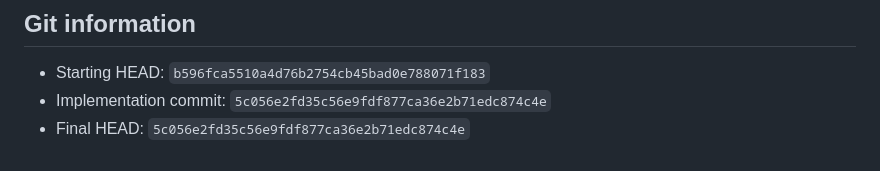
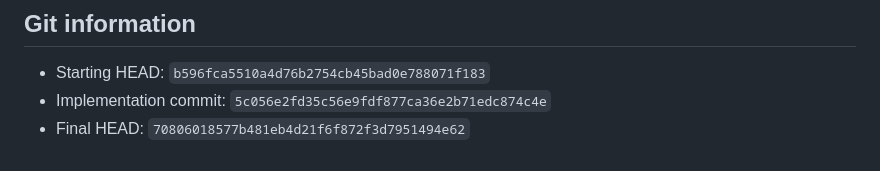
Before and after one commit to hafizums/ai-fun, a Markdown page: GATE_7_REPORT.md, the part around the change. GitHub-like rendering.

Commit message:
Align Gate 7 report Final HEAD with current tip.
Co-authored-by: Cursor <cursoragent@cursor.com>

```diff
--- a/GATE_7_REPORT.md
+++ b/GATE_7_REPORT.md
@@ -151,4 +151,4 @@ No schema reset. Uses existing `final_video_path` and `transition_time_seconds`.
 
 - Starting HEAD: `b596fca5510a4d76b2754cb45bad0e788071f183`
 - Implementation commit: `5c056e2fd35c56e9fdf877ca36e2b71edc874c4e`
-- Final HEAD: `5c056e2fd35c56e9fdf877ca36e2b71edc874c4e`
+- Final HEAD: `70806018577b481eb4d21f6f872f3d7951494e62`
```
